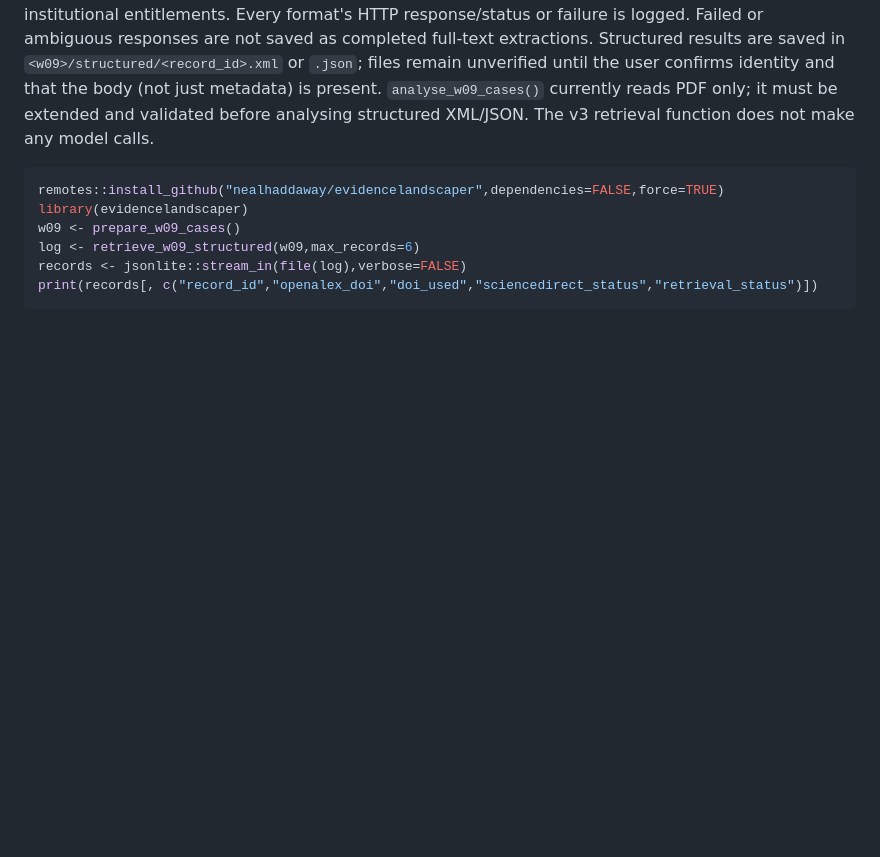
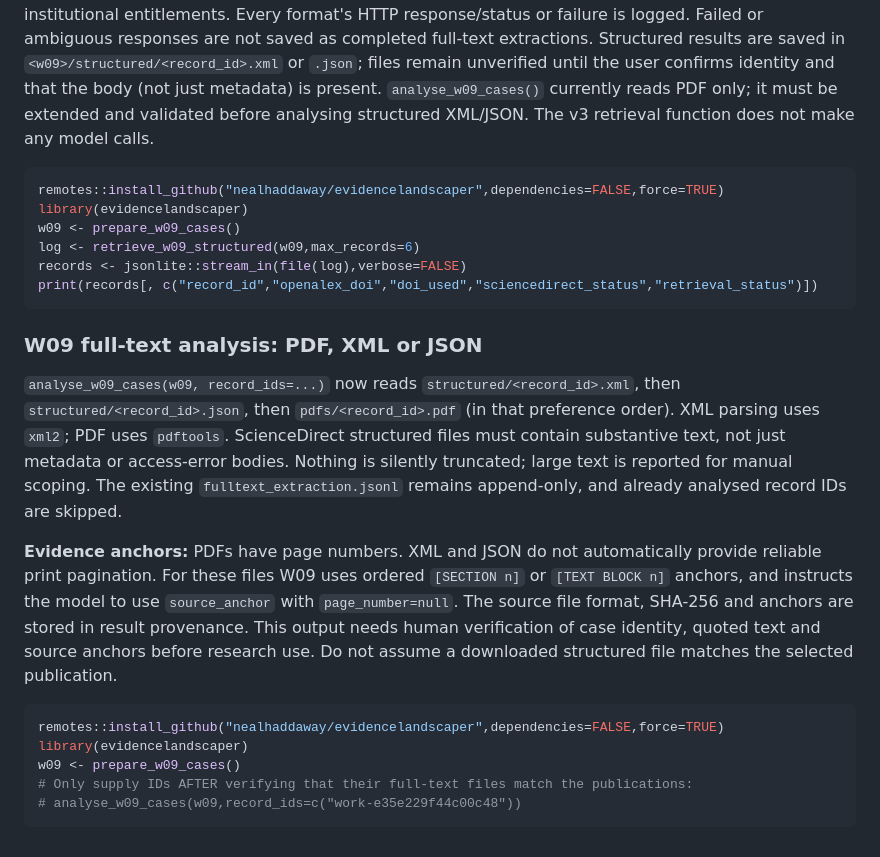
Before and after one commit to nealhaddaway/evidencelandscaper, a Markdown page: WORKFLOW.md, the part around the change. GitHub-like rendering; blank space fills up the shorter version.

Commit message:
Document W09 XML JSON PDF analysis and evidence-anchoring limitations

````diff
--- a/WORKFLOW.md
+++ b/WORKFLOW.md
@@ -187,3 +187,17 @@ log <- retrieve_w09_structured(w09,max_records=6)
 records <- jsonlite::stream_in(file(log),verbose=FALSE)
 print(records[, c("record_id","openalex_doi","doi_used","sciencedirect_status","retrieval_status")])
 ```
+
+### W09 full-text analysis: PDF, XML or JSON
+
+`analyse_w09_cases(w09, record_ids=...)` now reads `structured/<record_id>.xml`, then `structured/<record_id>.json`, then `pdfs/<record_id>.pdf` (in that preference order). XML parsing uses `xml2`; PDF uses `pdftools`. ScienceDirect structured files must contain substantive text, not just metadata or access-error bodies. Nothing is silently truncated; large text is reported for manual scoping. The existing `fulltext_extraction.jsonl` remains append-only, and already analysed record IDs are skipped.
+
+**Evidence anchors:** PDFs have page numbers. XML and JSON do not automatically provide reliable print pagination. For these files W09 uses ordered `[SECTION n]` or `[TEXT BLOCK n]` anchors, and instructs the model to use `source_anchor` with `page_number=null`. The source file format, SHA-256 and anchors are stored in result provenance. This output needs human verification of case identity, quoted text and source anchors before research use. Do not assume a downloaded structured file matches the selected publication.
+
+```r
+remotes::install_github("nealhaddaway/evidencelandscaper",dependencies=FALSE,force=TRUE)
+library(evidencelandscaper)
+w09 <- prepare_w09_cases()
+# Only supply IDs AFTER verifying that their full-text files match the publications:
+# analyse_w09_cases(w09,record_ids=c("work-e35e229f44c00c48"))
+```
````
